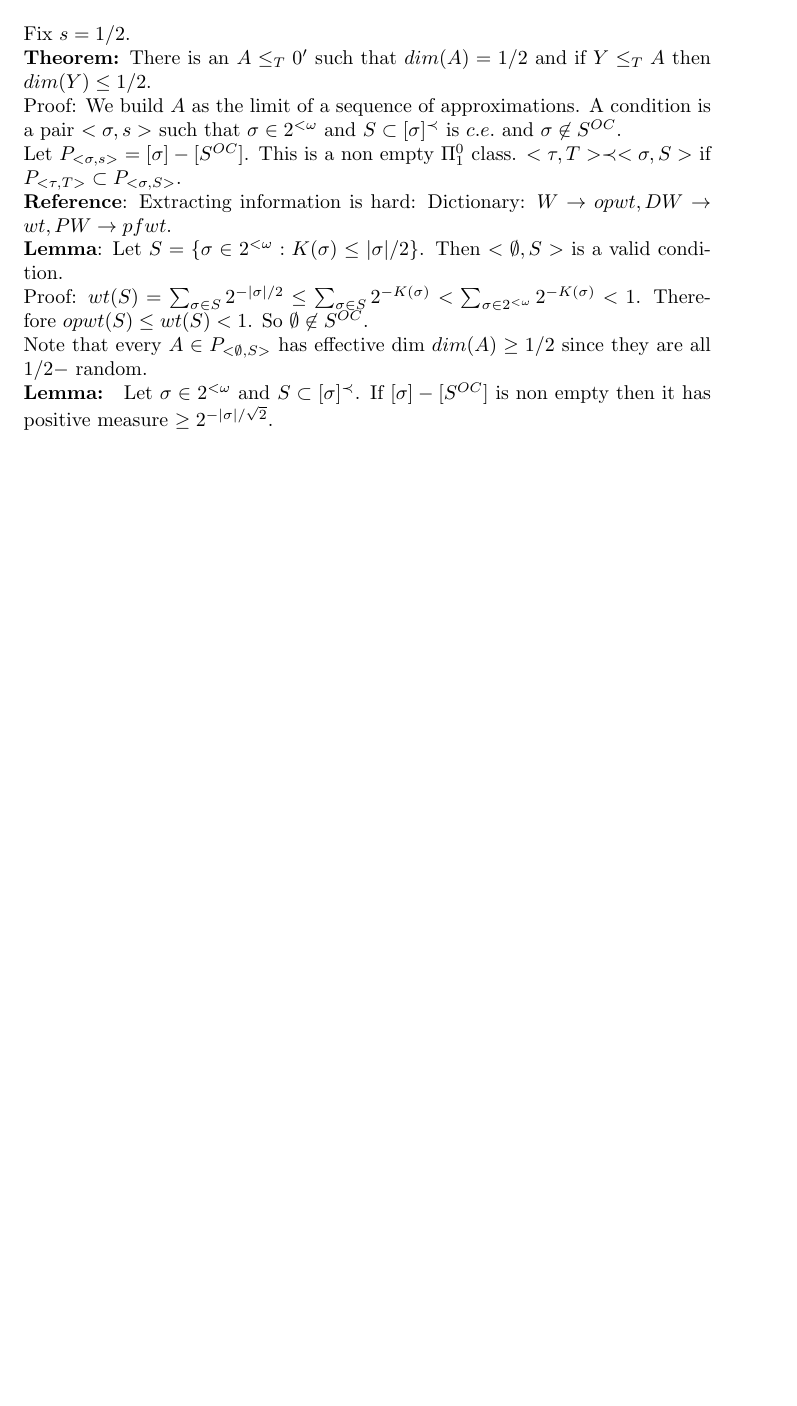
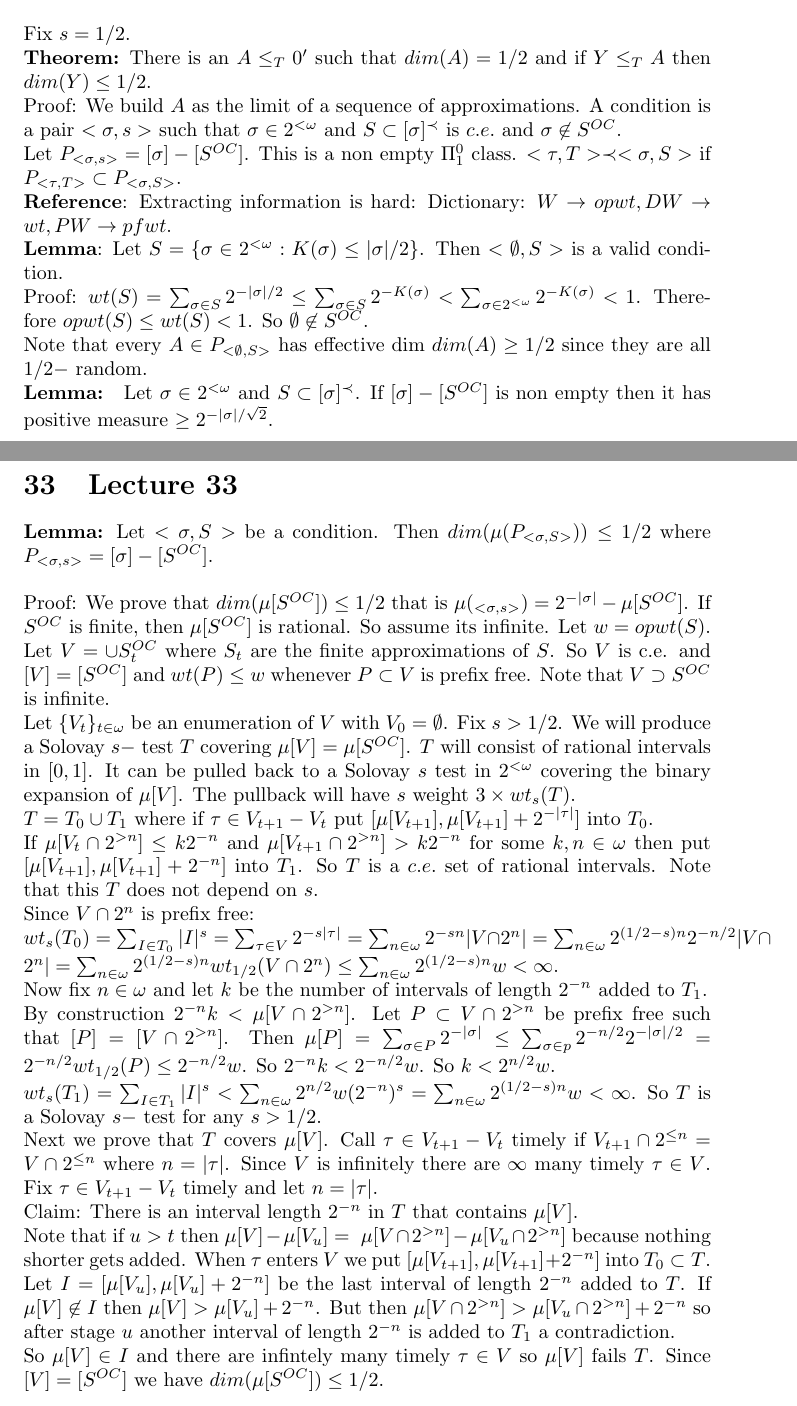
Before and after one commit to KarthiksNumbersBlog/Math873_Fall2022, a LaTeX document (Randomness and Computability.tex): part of page 35 of 35 before the commit and two parts of pages 35 and 36 of 36 after it, the two joined at a grey line, cut so that both start at the same text, the shorter picture padded with empty space. Compiled offline with pdfLaTeX.

Commit message:
Lecture 33

```diff
--- a/Randomness and Computability.tex
+++ b/Randomness and Computability.tex
@@ -697,4 +697,20 @@ By the coding theorem $\exists c, \forall n P_M(n) <2^c 2^{-K(n)}$. Let $S_{n,d}
    Proof: $wt(S) = \sum_{\sigma \in S} 2^{-|\sigma|/2} \leq \sum_{\sigma \in S} 2^{-K(\sigma)} < \sum_{\sigma \in 2^{<\omega}} 2^{-K(\sigma) } < 1$. Therefore $opwt(S) \leq wt(S) < 1$. So $\emptyset \not \in S^{OC}$. \\
    Note that every $A \in P_{<\emptyset, S>}$ has effective dim $dim(A) \geq 1/2$ since they are all $1/2- $ random.
    \\ \textbf{Lemma: } Let $\sigma \in 2^{<\omega}$ and $S \subset [\sigma]^\prec$. If $[\sigma] - [S^{OC}]$ is non empty then it has positive measure $\geq 2^{-|\sigma|/\sqrt 2}$.
+   \newpage
+   \section{Lecture 33}
+   \textbf{Lemma:} Let $<\sigma,S>$ be a condition. Then $dim(\mu(P_{<\sigma,S>})) \leq 1/2$ where $P_{<\sigma,s>} = [\sigma] - [S^{OC}]$. \\\\
+   Proof: We prove that $dim(\mu[S^{OC}]) \leq 1/2$ that is $\mu(_{<\sigma,s>}) = 2^{-|\sigma| }- \mu[S^{O C}]$. If $S^{OC}$ is finite, then $\mu[S^{OC}]$ is rational. So assume its infinite. Let $ w = opwt(S)$. Let $V = \cup S_t^{OC}$ where $S_t$ are the finite approximations of $S$. So $V$ is c.e. and $[V] = [S^{OC}]$ and $wt(P) \leq w$ whenever $P \subset V$ is prefix free. Note that $V \supset S^{OC}$ is infinite. \\
+   Let $\{V_t\}_{t \in \omega}$ be an enumeration of $V$ with $V_0 = \emptyset$. Fix $s > 1/2$. We will produce a Solovay $s-$ test $T$ covering $\mu[V] = \mu[S^{OC}]$. $T$ will consist of rational intervals in $[0,1]$. It can be pulled back to a Solovay $s$ test in $2^{<\omega}$ covering the binary expansion of $\mu[V]$. The pullback will have $s$ weight $3\times wt_s(T)$.\\
+   $T = T_0 \cup T_1$ where if $\tau \in V_{t+1} - V_t$ put $[\mu[V_{t+1}], \mu[V_{t+1}] + 2^{-|\tau|}]$ into $T_0$. \\
+   If $\mu[V_t \cap 2^{>n}]\leq k 2^{-n}$ and $\mu[V_{t+1}\cap 2^{>n}]> k2^{-n}$ for some $k,n \in \omega$ then put $[\mu[V_{t+1}], \mu[V_{t+1}]+2^{-n}]$ into $T_1$. So $T$ is a $c.e.$ set of rational intervals. Note that this $T$ does not depend on $s$. \\
+   Since $V \cap 2^n$ is prefix free: \\
+   $wt_s(T_0) = \sum_{I\in T_0} |I|^s = \sum_{\tau \in V} 2^{-s|\tau|} = \sum_{n \in \omega} 2^{-sn}|V \cap 2^n| = \sum_{n \in \omega} 2^{(1/2 -s)n} 2^{-n/2} |V \cap 2^n| = \sum_{n \in \omega} 2^{(1/2-s)n} wt_{1/2}(V\cap 2^n ) \leq \sum_{n \in \omega} 2^{(1/2 -s )n} w < \infty$. \\
+   Now fix $n \in \omega$ and let $k$ be the number of intervals of length $2^{-n}$ added to $T_1$.\\
+   By construction $2^{-n}k < \mu[V\cap 2^{>n}]$. Let $P \subset V \cap 2^{>n}$ be prefix free such that $[P] = [V \cap 2^{>n}]$. Then $\mu[P] = \sum_{\sigma \in P} 2^{-|\sigma| } \leq \sum_{\sigma \in p} 2^{-n/2} 2^{-|\sigma|/2}= 2^{-n/2} wt_{1/2}(P) \leq 2^{-n/2} w$. So $2^{-n}k < 2^{-n/2}w $. So $k < 2^{n/2}w$. \\
+   $wt_s(T_1) = \sum_{I\in T_1} |I|^s < \sum_{n \in \omega} 2^{n/2} w(2^{-n})^s = \sum_{n\in \omega} 2^{(1/2-s)n}w < \infty$. So $T$ is a Solovay $s-$ test for any $s> 1/2$.\\
+   Next we prove that $T$ covers $\mu[V]$. Call $\tau \in V_{t+1} - V_t$ timely if $V_{t+1} \cap 2^{\leq n} = V\cap 2^{\leq n}$ where $n = |\tau|$. Since $V$ is infinitely there are $\infty$ many timely $\tau \in V$. Fix $\tau \in V_{t+1} - V_t$ timely and let $n = |\tau|$. \\
+   Claim: There is an interval length $2^{-n}$ in $T$ that contains $\mu [V]$.
+   \\ Note that if $u > t$ then $\mu [V] - \mu [V_u] =\; \mu [ V\cap 2^{>n}] - \mu [V_u \cap 2^{>n}]$ because nothing shorter gets added. When $\tau$ enters $V$ we put $[\mu[V_{t+1}], \mu[V_{t+1}]+2^{-n}]$ into $T_0 \subset T$. Let $I = [\mu [V_u],\mu[V_u]+2^{-n}]$ be the last interval of length $2^{-n} $ added to $T$. If $\mu[V] \not \in I$ then $\mu[V] > \mu[V_u] + 2^{-n}$. But then $\mu[V \cap 2^{>n}]> \mu[V_u \cap 2^{>n}]+ 2^{-n}$ so after stage $u$ another interval of length $2^{-n}$ is added to $T_1 $ a contradiction.\\
+   So $\mu[V] \in I$ and there are infintely many timely $\tau \in V$ so $\mu[V]$ fails $T$. Since $[V] = [S^{OC}]$ we have $dim(\mu[S^{OC}]) \leq 1/2$.
     \end{document}
```
Also changed, not shown: Randomness and Computability.pdf, 5 other files.
